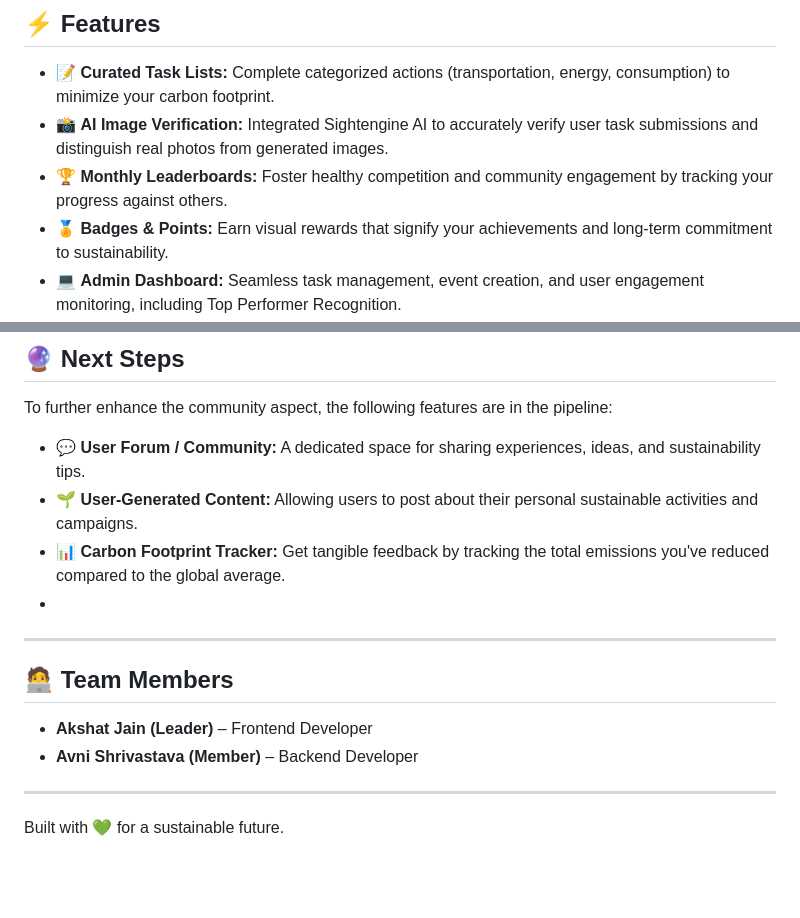
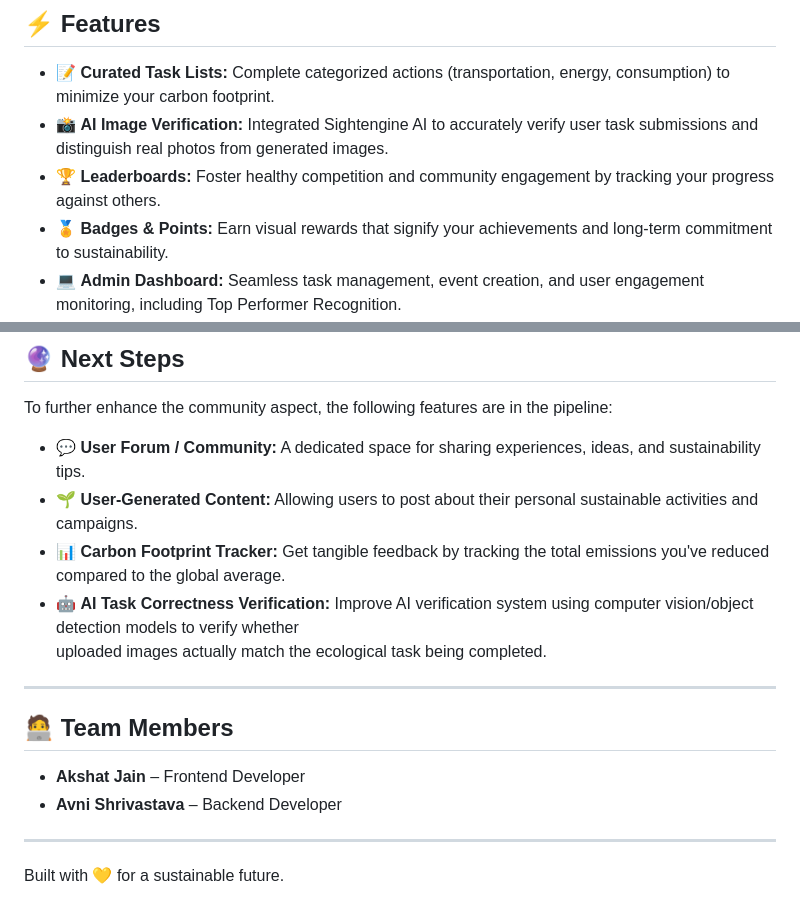
Before and after one commit to Avni-S741/earth_buddy, a Markdown page: README.md, 2 parts joined by grey strips. Rendered like a GitHub page; blank space fills up the shorter version.

```diff
--- a/README.md
+++ b/README.md
@@ -23,7 +23,7 @@ Millions of individuals worldwide lack clear, personalized guidance and motivati
 
 * 📝 **Curated Task Lists:** Complete categorized actions (transportation, energy, consumption) to minimize your carbon footprint.
 * 📸 **AI Image Verification:** Integrated Sightengine AI to accurately verify user task submissions and distinguish real photos from generated images.
-* 🏆 **Monthly Leaderboards:** Foster healthy competition and community engagement by tracking your progress against others.
+* 🏆 **Leaderboards:** Foster healthy competition and community engagement by tracking your progress against others.
 * 🏅 **Badges & Points:** Earn visual rewards that signify your achievements and long-term commitment to sustainability.
 * 💻 **Admin Dashboard:** Seamless task management, event creation, and user engagement monitoring, including Top Performer Recognition.
 * 🌐 **Social Sharing:** Share your achievements easily to inspire others and raise global awareness.
@@ -90,15 +90,16 @@ To further enhance the community aspect, the following features are in the pipel
 - 💬 **User Forum / Community:** A dedicated space for sharing experiences, ideas, and sustainability tips.
 - 🌱 **User-Generated Content:** Allowing users to post about their personal sustainable activities and campaigns.
 - 📊 **Carbon Footprint Tracker:** Get tangible feedback by tracking the total emissions you've reduced compared to the global average.
--
+- 🤖 **AI Task Correctness Verification:** Improve AI verification system using computer vision/object detection models to verify whether
+     uploaded images actually match the ecological task being completed.
 
 ---
 
 ## 🧑‍💻 Team Members
 
-- **Akshat Jain (Leader)** – Frontend Developer
-- **Avni Shrivastava (Member)** – Backend Developer
+- **Akshat Jain** – Frontend Developer
+- **Avni Shrivastava** – Backend Developer
 
 ---
 
-Built with 💚 for a sustainable future.
+Built with 💛 for a sustainable future.
```
